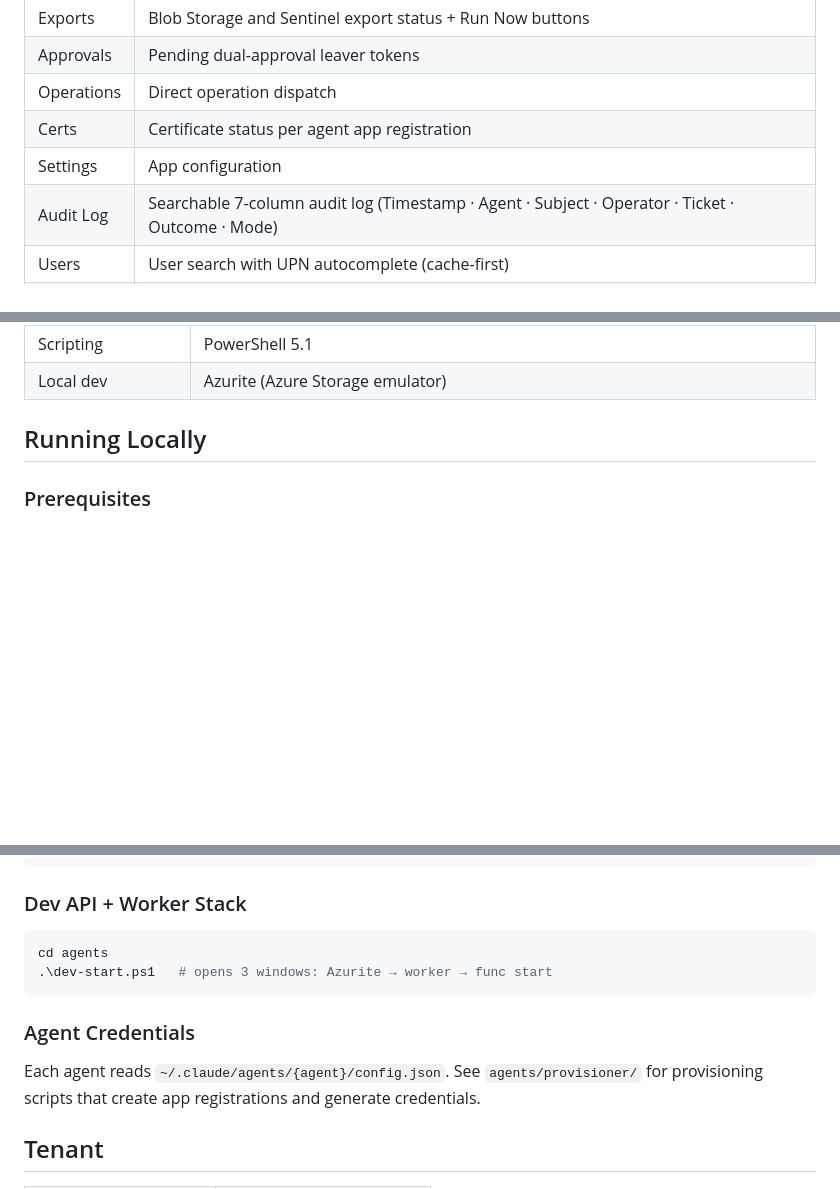
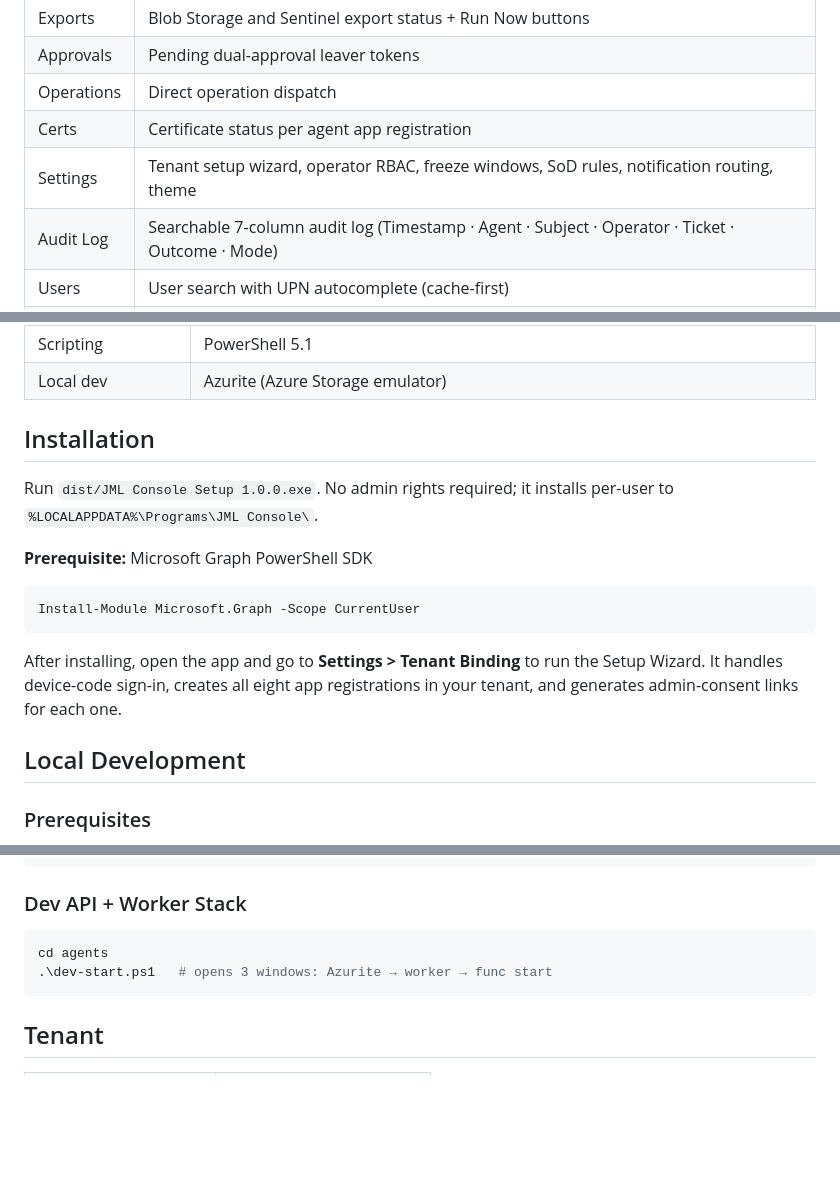
Before and after one commit to TrickyDanceMoves/jml-agent-fleet, a Markdown page: README.md, 3 parts joined by grey strips. Rendered like a GitHub page; blank space fills up the shorter version.

````diff
--- a/README.md
+++ b/README.md
@@ -91,7 +103,7 @@ Desktop app (`agents/electron-app/`) with a frameless operator selector at start
 | Approvals | Pending dual-approval leaver tokens |
 | Operations | Direct operation dispatch |
 | Certs | Certificate status per agent app registration |
-| Settings | App configuration |
+| Settings | Tenant setup wizard, operator RBAC, freeze windows, SoD rules, notification routing, theme |
 | Audit Log | Searchable 7-column audit log (Timestamp · Agent · Subject · Operator · Ticket · Outcome · Mode) |
 | Users | User search with UPN autocomplete (cache-first) |
 | Graph | Graph Query Runner with AI-suggested queries, 8 quick-pick chips, and AI digest |
@@ -155,7 +167,18 @@ agents/auditor/                 Scheduled intelligence
 | Scripting | PowerShell 5.1 |
 | Local dev | Azurite (Azure Storage emulator) |
 
-## Running Locally
+## Installation
+
+Run `dist/JML Console Setup 1.0.0.exe`. No admin rights required; it installs per-user to `%LOCALAPPDATA%\Programs\JML Console\`.
+
+**Prerequisite:** Microsoft Graph PowerShell SDK
+```powershell
+Install-Module Microsoft.Graph -Scope CurrentUser
+```
+
+After installing, open the app and go to **Settings > Tenant Binding** to run the Setup Wizard. It handles device-code sign-in, creates all eight app registrations in your tenant, and generates admin-consent links for each one.
+
+## Local Development
 
 ### Prerequisites
 - Windows with PowerShell 5.1
@@ -177,9 +200,6 @@ cd agents
 .\dev-start.ps1   # opens 3 windows: Azurite → worker → func start
 ```
 
-### Agent Credentials
-Each agent reads `~/.claude/agents/{agent}/config.json`. See `agents/provisioner/` for provisioning scripts that create app registrations and generate credentials.
-
 ## Tenant
 
 | Property | Value |
````
Also changed, not shown: other parts of README.md (+12 -0 lines), docs/architecture.md (+3 -4 lines), docs/stack.md (+1 -2 lines), docs/images/accessreviews.png (added), docs/images/authselect.png (added), docs/images/integrations.png (added), docs/images/settings2.png (added), docs/images/users2.png (added), 2 other files.
